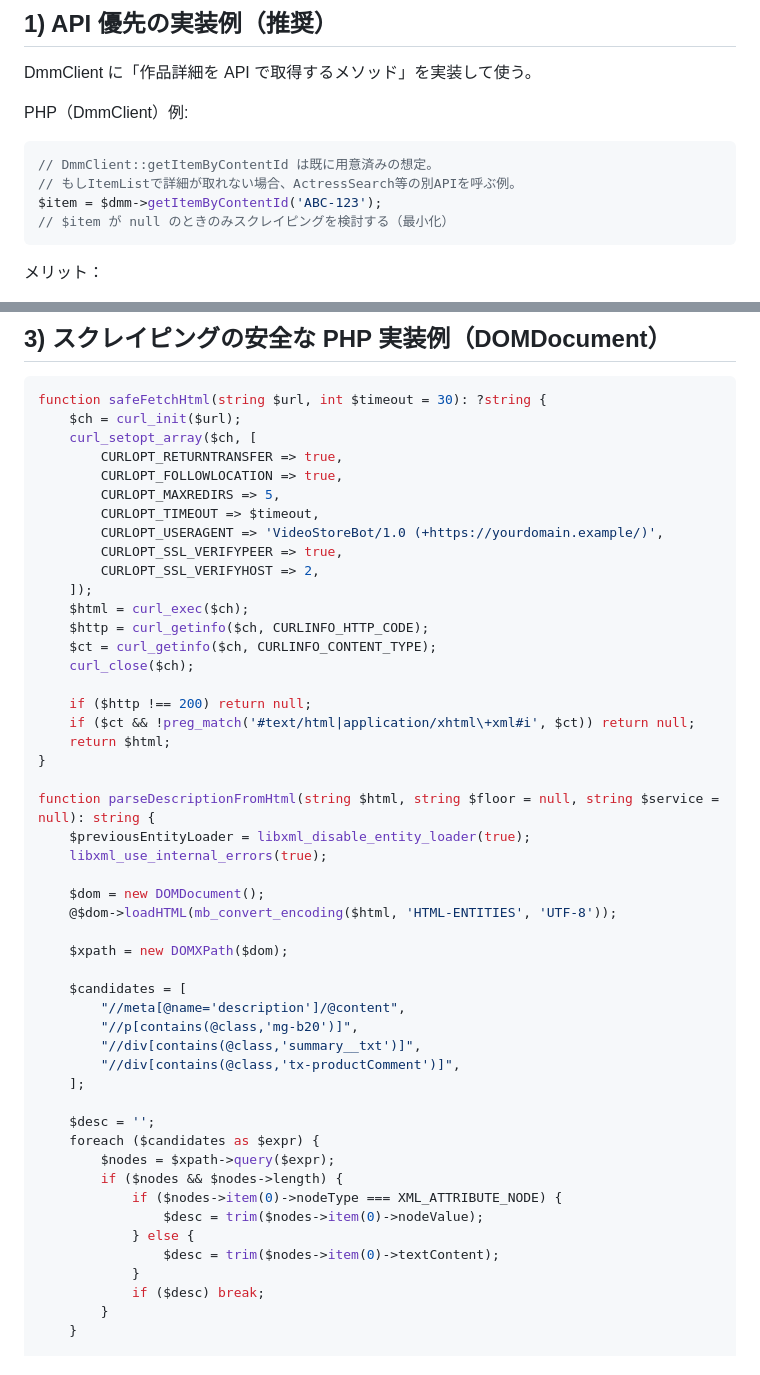
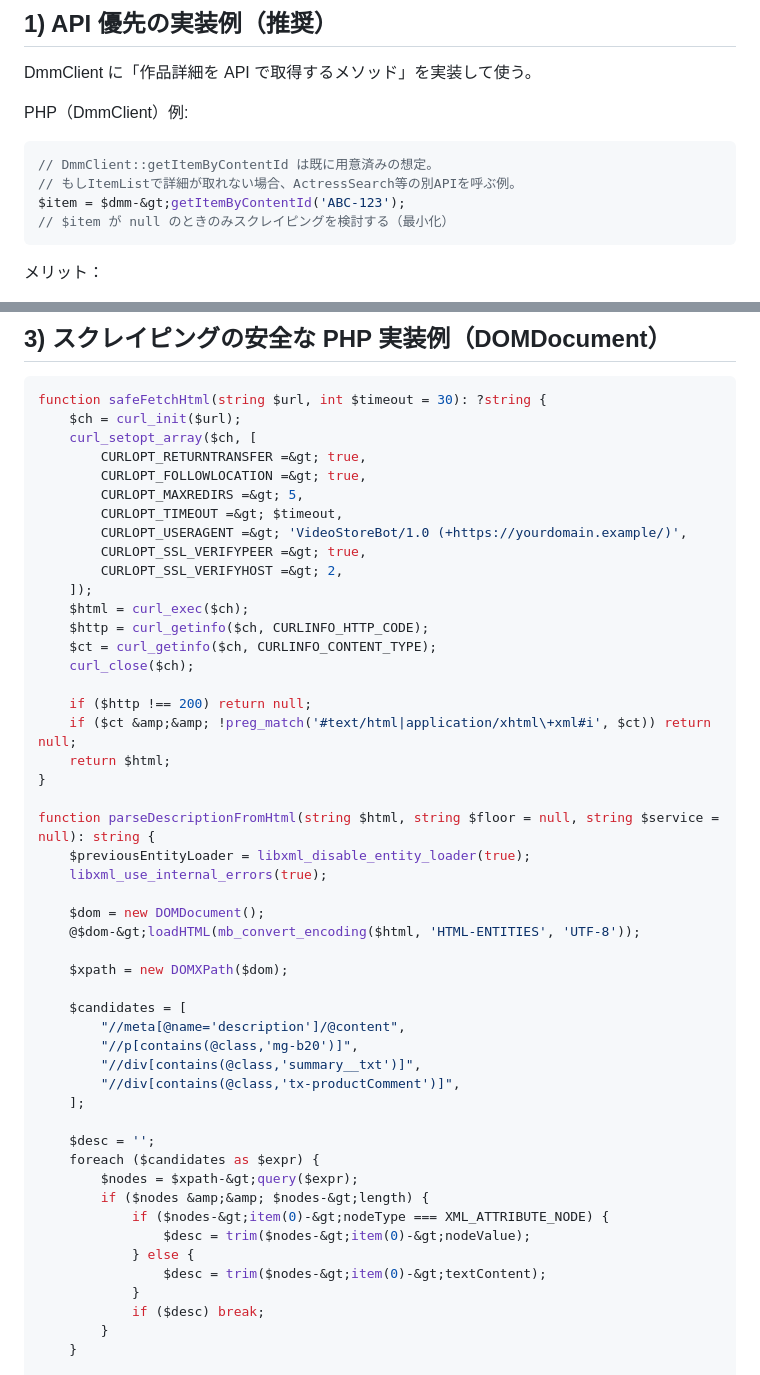
Before and after one commit to TaniyanR/abnormal-dmm, a Markdown page: docs/scraping-policy.md, 2 parts joined by grey strips. GitHub-like rendering.

````diff
--- a/docs/scraping-policy.md
+++ b/docs/scraping-policy.md
@@ -24,7 +14,7 @@ PHP（DmmClient）例:
 ```php
 // DmmClient::getItemByContentId は既に用意済みの想定。
 // もしItemListで詳細が取れない場合、ActressSearch等の別APIを呼ぶ例。
-$item = $dmm->getItemByContentId('ABC-123');
+$item = $dmm-&gt;getItemByContentId('ABC-123');
 // $item が null のときのみスクレイピングを検討する（最小化）
 ```
 
@@ -74,13 +64,13 @@ $item = $dmm->getItemByContentId('ABC-123');
 function safeFetchHtml(string $url, int $timeout = 30): ?string {
     $ch = curl_init($url);
     curl_setopt_array($ch, [
-        CURLOPT_RETURNTRANSFER => true,
-        CURLOPT_FOLLOWLOCATION => true,
-        CURLOPT_MAXREDIRS => 5,
-        CURLOPT_TIMEOUT => $timeout,
-        CURLOPT_USERAGENT => 'VideoStoreBot/1.0 (+https://yourdomain.example/)',
-        CURLOPT_SSL_VERIFYPEER => true,
-        CURLOPT_SSL_VERIFYHOST => 2,
+        CURLOPT_RETURNTRANSFER =&gt; true,
+        CURLOPT_FOLLOWLOCATION =&gt; true,
+        CURLOPT_MAXREDIRS =&gt; 5,
+        CURLOPT_TIMEOUT =&gt; $timeout,
+        CURLOPT_USERAGENT =&gt; 'VideoStoreBot/1.0 (+https://yourdomain.example/)',
+        CURLOPT_SSL_VERIFYPEER =&gt; true,
+        CURLOPT_SSL_VERIFYHOST =&gt; 2,
     ]);
     $html = curl_exec($ch);
     $http = curl_getinfo($ch, CURLINFO_HTTP_CODE);
@@ -88,7 +78,7 @@ function safeFetchHtml(string $url, int $timeout = 30): ?string {
     curl_close($ch);
 
     if ($http !== 200) return null;
-    if ($ct && !preg_match('#text/html|application/xhtml\+xml#i', $ct)) return null;
+    if ($ct &amp;&amp; !preg_match('#text/html|application/xhtml\+xml#i', $ct)) return null;
     return $html;
 }
 
@@ -97,7 +87,7 @@ function parseDescriptionFromHtml(string $html, string $floor = null, string $se
     libxml_use_internal_errors(true);
 
     $dom = new DOMDocument();
-    @$dom->loadHTML(mb_convert_encoding($html, 'HTML-ENTITIES', 'UTF-8'));
+    @$dom-&gt;loadHTML(mb_convert_encoding($html, 'HTML-ENTITIES', 'UTF-8'));
 
     $xpath = new DOMXPath($dom);
 
@@ -110,12 +100,12 @@ function parseDescriptionFromHtml(string $html, string $floor = null, string $se
 
     $desc = '';
     foreach ($candidates as $expr) {
-        $nodes = $xpath->query($expr);
-        if ($nodes && $nodes->length) {
-            if ($nodes->item(0)->nodeType === XML_ATTRIBUTE_NODE) {
-                $desc = trim($nodes->item(0)->nodeValue);
+        $nodes = $xpath-&gt;query($expr);
+        if ($nodes &amp;&amp; $nodes-&gt;length) {
+            if ($nodes-&gt;item(0)-&gt;nodeType === XML_ATTRIBUTE_NODE) {
+                $desc = trim($nodes-&gt;item(0)-&gt;nodeValue);
             } else {
-                $desc = trim($nodes->item(0)->textContent);
+                $desc = trim($nodes-&gt;item(0)-&gt;textContent);
             }
             if ($desc) break;
         }
````
Also changed, not shown: other parts of docs/scraping-policy.md (+0 -10 lines).
